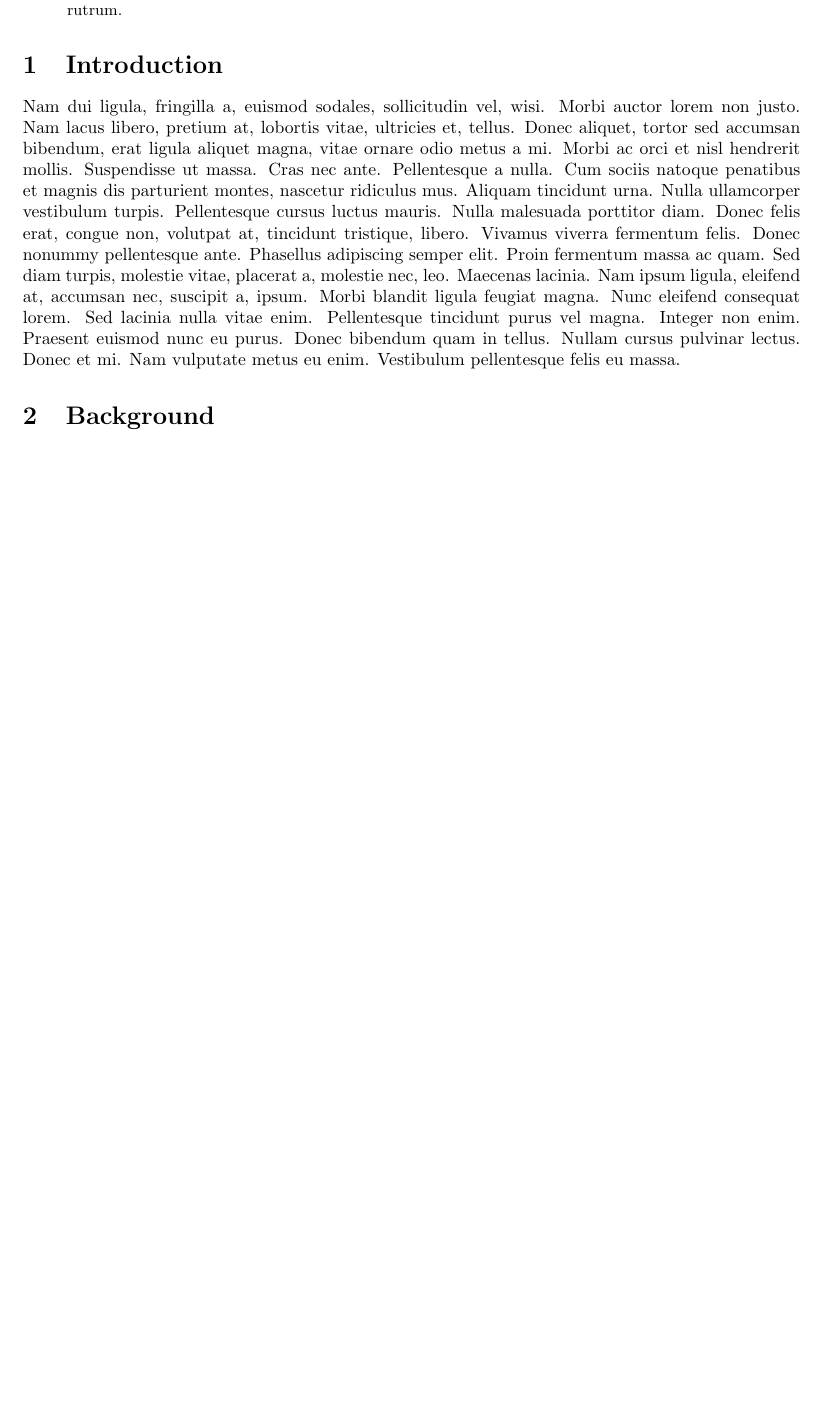
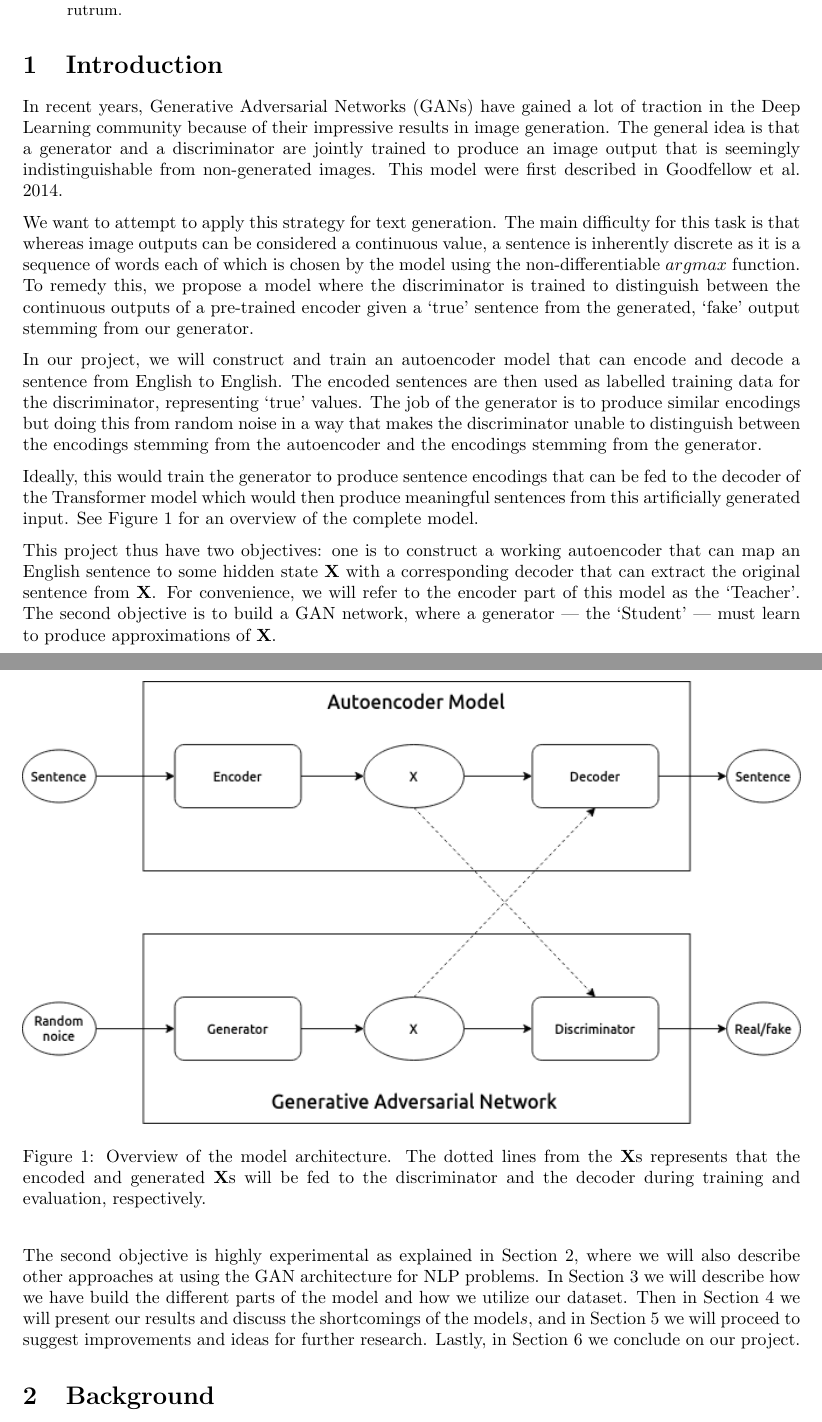
Before and after one commit to andreashhpetersen/adversarial-text-generation, a LaTeX paper (report/main.tex): part of page 1 of 2 before the commit and two parts of pages 1 and 2 of 3 after it, the two joined at a grey line, cut so that both start at the same text, the shorter picture padded with empty space. Compiled offline with pdfLaTeX.

Commit message:
add introduction and bibliography stuff

```diff
--- a/report/main.tex
+++ b/report/main.tex
@@ -10,6 +10,14 @@
 \usepackage{lipsum}
 
 \usepackage{parskip}
+
+\usepackage[
+    style=authoryear-icomp,
+    maxbibnames=9,
+    maxcitenames=2,
+    backend=biber
+]{biblatex}
+\addbibresource{sample.bib}
 
 \setlength{\jot}{10pt}
 
@@ -45,10 +53,63 @@
 
 \section{Introduction}
 
-\lipsum[2]
-\lipsum[3]
+In recent years, Generative Adversarial Networks (GANs) have gained a lot of
+traction in the Deep Learning community because of their impressive results in
+image generation. The general idea is that a generator and a discriminator are
+jointly trained to produce an image output that is seemingly indistinguishable
+from non-generated images. This model were first described
+in~\cite{Goodfellow2014GenerativeAN}.
 
-\section{Background}
+We want to attempt to apply this strategy for text generation. The main
+difficulty for this task is that whereas image outputs can be considered a
+continuous value, a sentence is inherently discrete as it is a sequence of words
+each of which is chosen by the model using the non-differentiable $argmax$
+function. To remedy this, we propose a model where the discriminator is trained
+to distinguish between the continuous outputs of a pre-trained encoder given a
+`true' sentence from the generated, `fake' output stemming from our generator.
+
+\begin{figure}[h]
+    \includegraphics[width=\textwidth]{projectModel.png}
+    \caption{%
+        Overview of the model architecture. The dotted lines from the
+        $\mathbf{X}$s represents that the encoded and generated $\mathbf{X}$s
+        will be fed to the discriminator and the decoder during training and
+        evaluation, respectively.
+    }\label{fig:projectModel}
+\end{figure}
+
+In our project, we will construct and train an autoencoder model that can encode
+and decode a sentence from English to English. The encoded sentences are then
+used as labelled training data for the discriminator, representing `true'
+values. The job of the generator is to produce similar encodings but doing this
+from random noise in a way that makes the discriminator unable to distinguish
+between the encodings stemming from the autoencoder and the encodings stemming
+from the generator.
+
+Ideally, this would train the generator to produce sentence encodings that can
+be fed to the decoder of the Transformer model which would then produce
+meaningful sentences from this artificially generated input. See
+Figure~\ref{fig:projectModel} for an overview of the complete model.
+
+This project thus have two objectives: one is to construct a working autoencoder
+that can map an English sentence to some hidden state $\mathbf{X}$ with a
+corresponding decoder that can extract the original sentence from $\mathbf{X}$.
+For convenience, we will refer to the encoder part of this model as the
+`Teacher'. The second objective is to build a GAN network, where a generator ---
+the `Student' --- must learn to produce approximations of $\mathbf{X}$.
+
+The second objective is highly experimental as explained in
+Section~\ref{sec:background}, where we will also describe other approaches at
+using the GAN architecture for NLP problems. In Section~\ref{sec:method} we will
+describe how we have build the different parts of the model and how we utilize
+our dataset. Then in Section~\ref{sec:analysis} we will present our results and
+discuss the shortcomings of the model\(s\), and in
+Section~\ref{sec:furtherResearch} we will proceed to suggest improvements and
+ideas for further research. Lastly, in Section~\ref{sec:conclusion} we conclude
+on our project.
+
+
+\section{Background}\label{sec:background}
 
 \lipsum[4]
 
```
Also changed, not shown: report/sample.bib (added, +7 -0 lines), report/main.pdf, report/main.tex (22 more changed lines).
